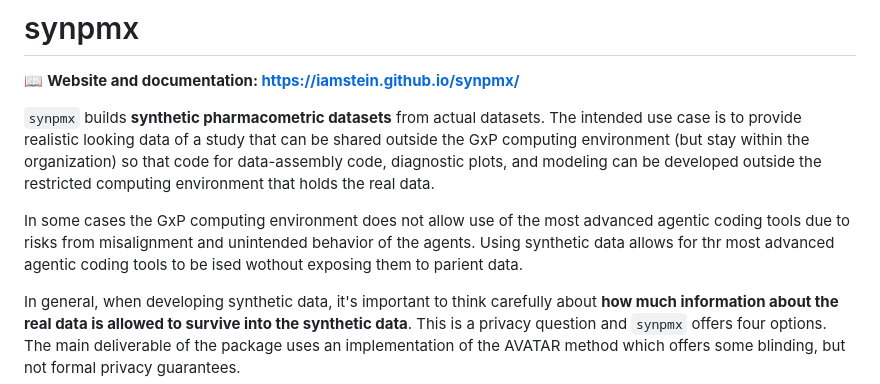
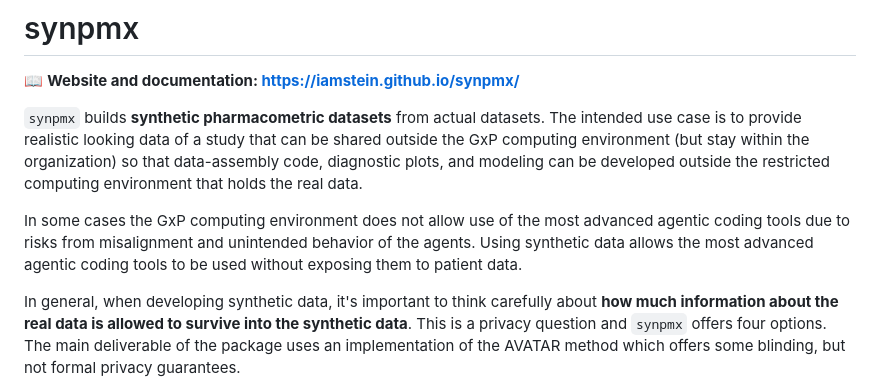
Before and after one commit to iamstein/synpmx, a Markdown page: README.md, the part around the change. GitHub-like rendering.

Commit message:
Fix typos in the README intro
thr -> the, ised -> used, wothout -> without, parient -> patient, and the
duplicated "code for data-assembly code" -> "data-assembly code".

Co-Authored-By: Claude Opus 4.8 <noreply@anthropic.com>

```diff
--- a/README.md
+++ b/README.md
@@ -4,10 +4,10 @@
 
 `synpmx` builds **synthetic pharmacometric datasets** from actual datasets. The intended use case
 is to provide realistic looking data of a study that can be shared outside the
-GxP computing environment (but stay within the organization) so that code for data-assembly code, diagnostic plots, and modeling can be developed outside the restricted
+GxP computing environment (but stay within the organization) so that data-assembly code, diagnostic plots, and modeling can be developed outside the restricted
 computing environment that holds the real data.
 
-In some cases the GxP computing environment does not allow use of the most advanced agentic coding tools due to risks from misalignment and unintended behavior of the agents.  Using synthetic data allows for thr most advanced agentic coding tools to be ised wothout exposing them to parient data.
+In some cases the GxP computing environment does not allow use of the most advanced agentic coding tools due to risks from misalignment and unintended behavior of the agents.  Using synthetic data allows the most advanced agentic coding tools to be used without exposing them to patient data.
 
 In general, when developing synthetic data, it's important to think carefully about
 **how much information about the real data is allowed to survive into the synthetic data**.
```
